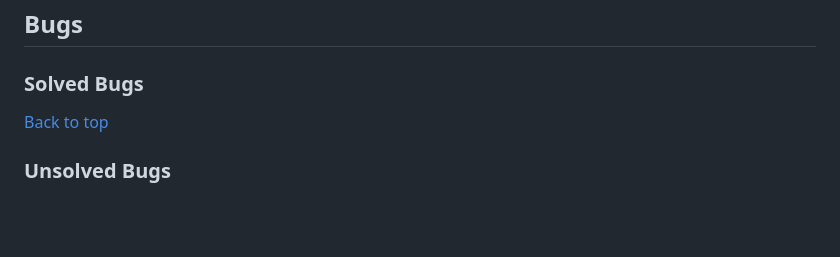
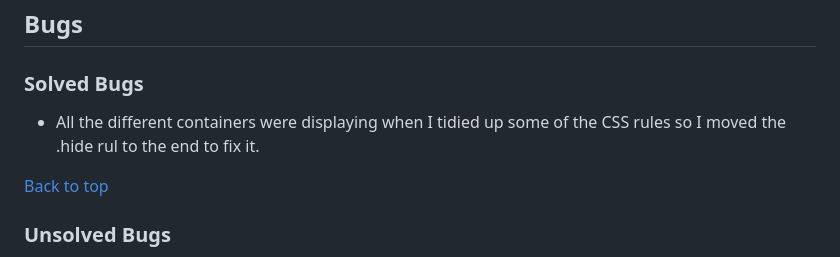
Before and after one commit to DanMorriss/music-theory-quiz, a Markdown page: README.md, the part around the change. Drawn GitHub-style; blank space fills up the shorter version.

Commit message:
add bug to readme

```diff
--- a/README.md
+++ b/README.md
@@ -158,6 +158,8 @@ Testing using the Google Chrome Dev Tools was used throughout the build of the s
 
 ### Solved Bugs
 
+- All the different containers were displaying when I tidied up some of the CSS rules so I moved the .hide rul to the end to fix it.
+
 [Back to top](<#contents>)
 ### Unsolved Bugs
 
```
